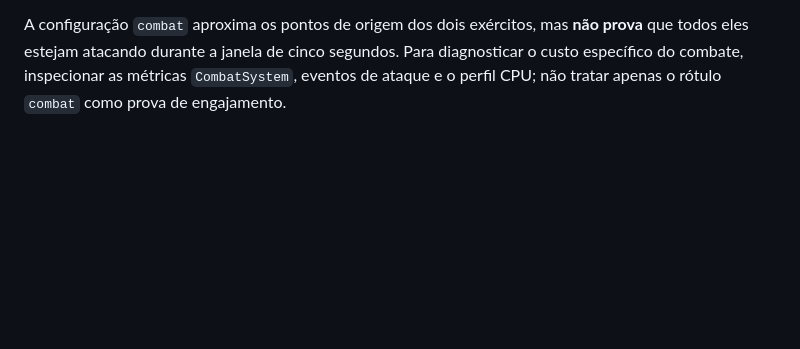
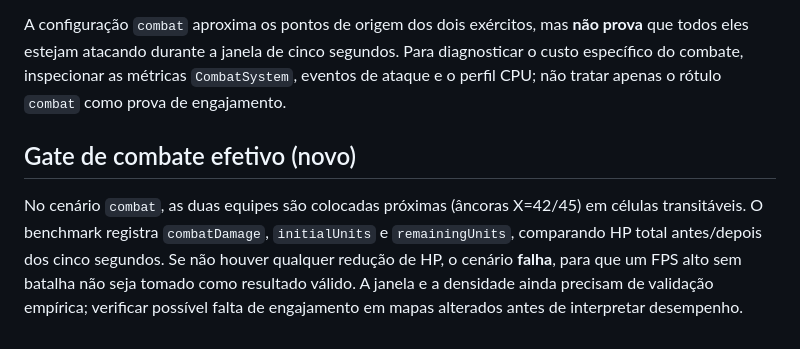
Before and after one commit to Sukinh0/RTS, a Markdown page: docs/COMBAT_PERFORMANCE_V1_3.md, the part around the change. GitHub-like rendering; blank space fills up the shorter version.

Commit message:
docs(perf): document combat-damage validation gate

```diff
--- a/docs/COMBAT_PERFORMANCE_V1_3.md
+++ b/docs/COMBAT_PERFORMANCE_V1_3.md
@@ -40,3 +40,7 @@ Há também um workflow manual `RTS V1.3 — Dense combat benchmark` em `.github
 O benchmark agora procura células livres e transitáveis do mapa orgânico, em vez de presumir que uma grade fixa de posições está sempre desocupada. Cada cenário verifica explicitamente a população **exata** dos dois lados e aborta quando não consegue alocar as unidades. Isso impede comparar uma carga nominal de 60v60 quando a partida realmente contém menos tropas.
 
 A configuração `combat` aproxima os pontos de origem dos dois exércitos, mas **não prova** que todos eles estejam atacando durante a janela de cinco segundos. Para diagnosticar o custo específico do combate, inspecionar as métricas `CombatSystem`, eventos de ataque e o perfil CPU; não tratar apenas o rótulo `combat` como prova de engajamento.
+
+## Gate de combate efetivo (novo)
+
+No cenário `combat`, as duas equipes são colocadas próximas (âncoras X=42/45) em células transitáveis. O benchmark registra `combatDamage`, `initialUnits` e `remainingUnits`, comparando HP total antes/depois dos cinco segundos. Se não houver qualquer redução de HP, o cenário **falha**, para que um FPS alto sem batalha não seja tomado como resultado válido. A janela e a densidade ainda precisam de validação empírica; verificar possível falta de engajamento em mapas alterados antes de interpretar desempenho.
```
